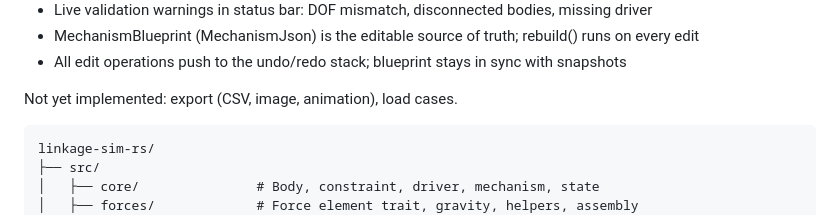
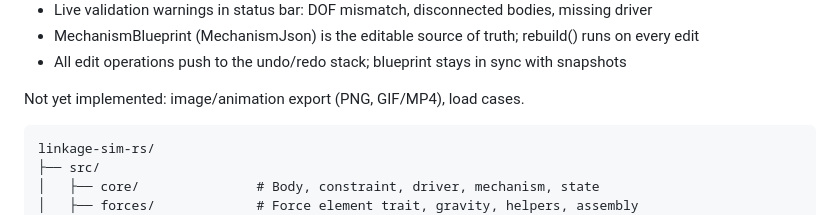
Before and after one commit to coleas33/linkage_sim, a Markdown page: README.md, the part around the change. Rendered like a GitHub page.

Commit message:
docs: update for CSV export shipped, only image export + load cases remain
Co-Authored-By: Claude Opus 4.6 (1M context) <noreply@anthropic.com>

````diff
--- a/README.md
+++ b/README.md
@@ -129,7 +129,7 @@ The full solver port (Phases 1–4: kinematics, statics, inverse dynamics, forwa
 - MechanismBlueprint (MechanismJson) is the editable source of truth; rebuild() runs on every edit
 - All edit operations push to the undo/redo stack; blueprint stays in sync with snapshots
 
-Not yet implemented: export (CSV, image, animation), load cases.
+Not yet implemented: image/animation export (PNG, GIF/MP4), load cases.
 
 ```
 linkage-sim-rs/
````
Also changed, not shown: ROADMAP_IMPLEMENTATION.md (+2 -2 lines).
